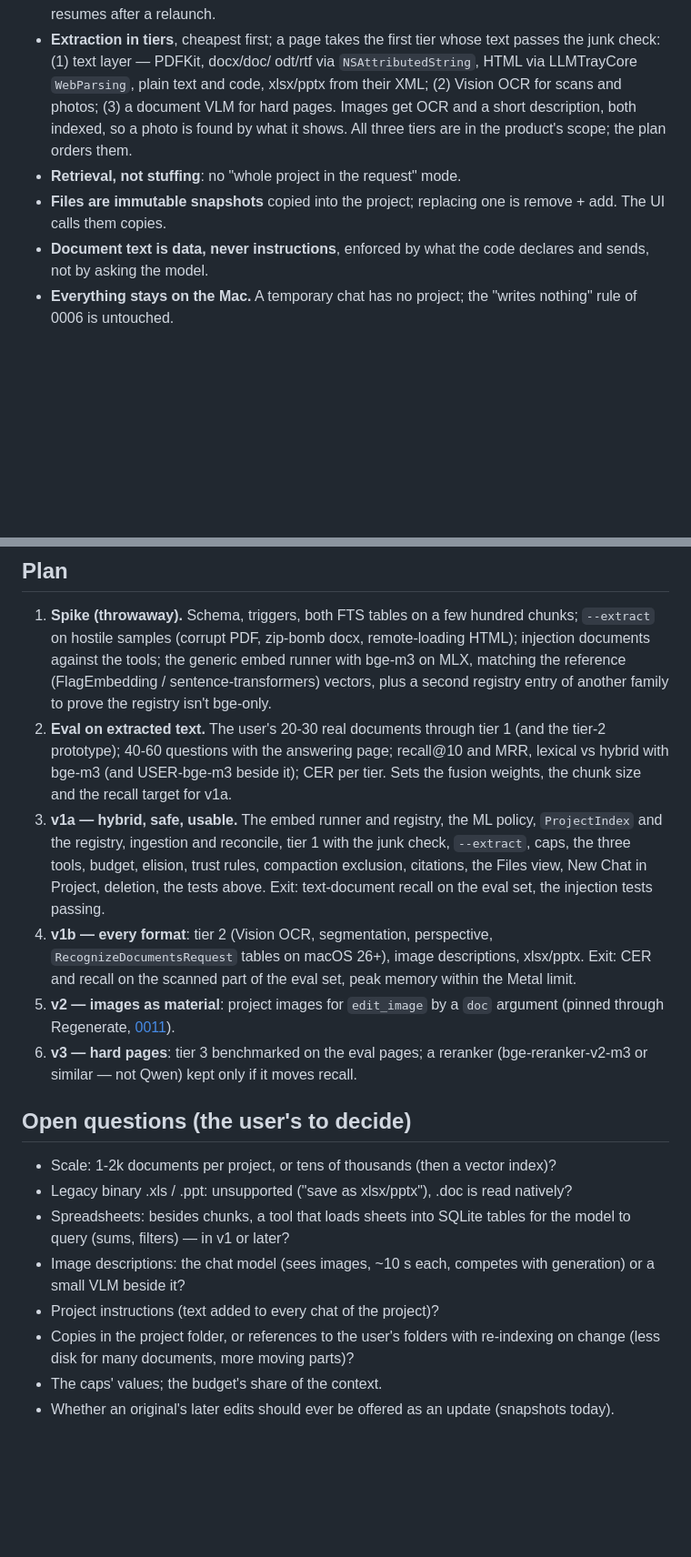
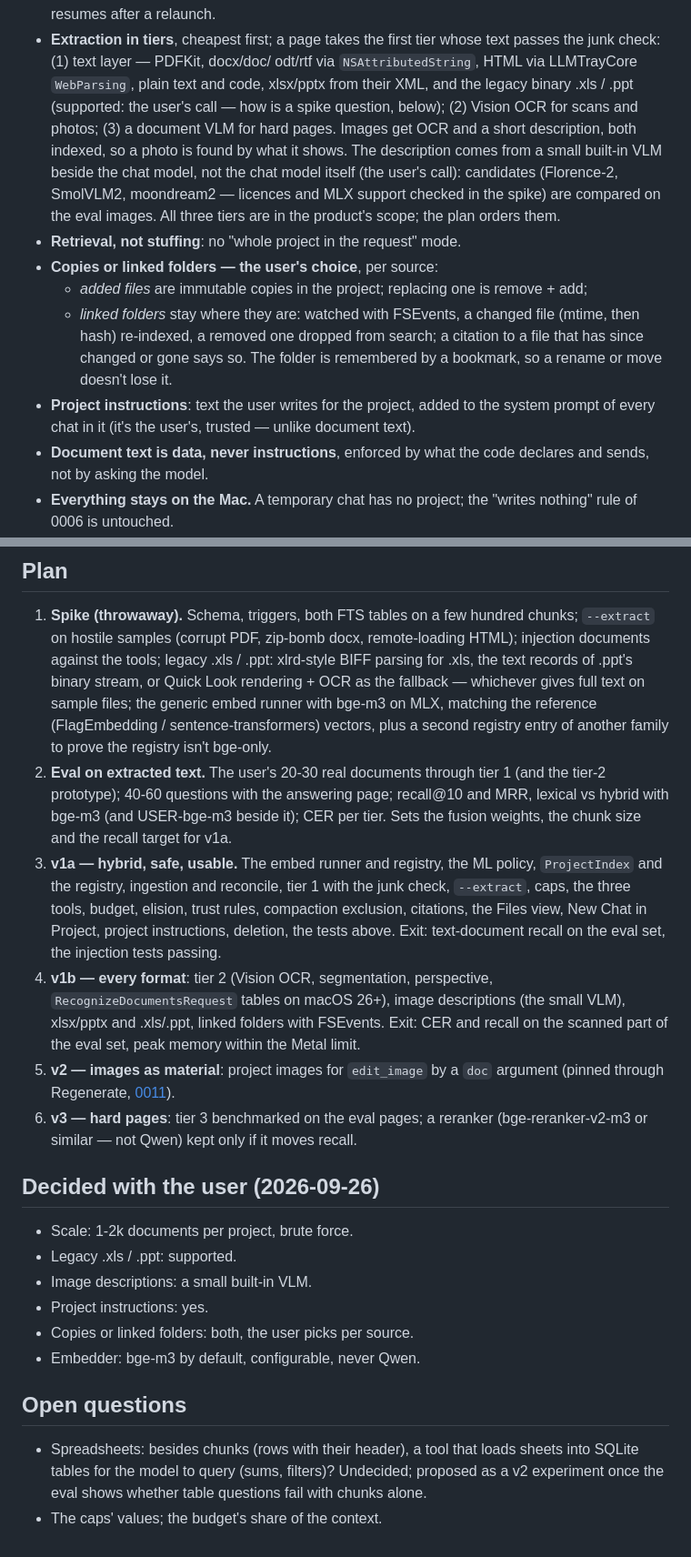
Before and after one commit to ipsupport-llc/llmtray, a Markdown page: adr/0012-project-files-rag.md, 2 parts joined by grey strips. Shown at 91% size. Drawn GitHub-style; blank space fills up the shorter version.

Commit message:
adr/0012: the user's decisions — linked folders or copies, legacy .xls/.ppt, a small VLM for image descriptions, project instructions
Co-Authored-By: Claude Opus 5.5 (1M context) <noreply@anthropic.com>

```diff
--- a/adr/0012-project-files-rag.md
+++ b/adr/0012-project-files-rag.md
@@ -45,14 +45,28 @@ chat of the project, reached by the chat model through tools.
 - **Extraction in tiers**, cheapest first; a page takes the first tier
   whose text passes the junk check: (1) text layer — PDFKit, docx/doc/
   odt/rtf via `NSAttributedString`, HTML via LLMTrayCore `WebParsing`,
-  plain text and code, xlsx/pptx from their XML; (2) Vision OCR for
+  plain text and code, xlsx/pptx from their XML, and the legacy binary
+  .xls / .ppt (supported: the user's call — how is a spike question,
+  below); (2) Vision OCR for
   scans and photos; (3) a document VLM for hard pages. Images get OCR
   and a short description, both indexed, so a photo is found by what it
-  shows. All three tiers are in the product's scope; the plan orders
-  them.
+  shows. The description comes from a small built-in VLM beside the
+  chat model, not the chat model itself (the user's call): candidates
+  (Florence-2, SmolVLM2, moondream2 — licences and MLX support checked
+  in the spike) are compared on the eval images. All three tiers are in
+  the product's scope; the plan orders them.
 - **Retrieval, not stuffing**: no "whole project in the request" mode.
-- **Files are immutable snapshots** copied into the project; replacing
-  one is remove + add. The UI calls them copies.
+- **Copies or linked folders — the user's choice**, per source:
+  - *added files* are immutable copies in the project; replacing one is
+    remove + add;
+  - *linked folders* stay where they are: watched with FSEvents, a
+    changed file (mtime, then hash) re-indexed, a removed one dropped
+    from search; a citation to a file that has since changed or gone
+    says so. The folder is remembered by a bookmark, so a rename or
+    move doesn't lose it.
+- **Project instructions**: text the user writes for the project, added
+  to the system prompt of every chat in it (it's the user's, trusted —
+  unlike document text).
 - **Document text is data, never instructions**, enforced by what the
   code declares and sends, not by asking the model.
 - **Everything stays on the Mac.** A temporary chat has no project; the
@@ -256,6 +280,9 @@ contextual-retrieval.
 1. **Spike (throwaway).** Schema, triggers, both FTS tables on a few
    hundred chunks; `--extract` on hostile samples (corrupt PDF, zip-bomb
    docx, remote-loading HTML); injection documents against the tools;
+   legacy .xls / .ppt: xlrd-style BIFF parsing for .xls, the text
+   records of .ppt's binary stream, or Quick Look rendering + OCR as the
+   fallback — whichever gives full text on sample files;
    the generic embed runner with bge-m3 on MLX, matching the reference
    (FlagEmbedding / sentence-transformers) vectors, plus a second
    registry entry of another family to prove the registry isn't bge-only.
@@ -268,12 +295,14 @@ contextual-retrieval.
    ML policy, `ProjectIndex` and the registry,
    ingestion and reconcile, tier 1 with the junk check, `--extract`,
    caps, the three tools, budget, elision, trust rules, compaction
-   exclusion, citations, the Files view, New Chat in Project, deletion,
+   exclusion, citations, the Files view, New Chat in Project, project
+   instructions, deletion,
    the tests above. Exit: text-document recall on the eval set, the
    injection tests passing.
 4. **v1b — every format**: tier 2 (Vision OCR, segmentation,
    perspective, `RecognizeDocumentsRequest` tables on macOS 26+), image
-   descriptions, xlsx/pptx. Exit: CER and recall on the scanned part of
+   descriptions (the small VLM), xlsx/pptx and .xls/.ppt, linked folders
+   with FSEvents. Exit: CER and recall on the scanned part of
    the eval set, peak memory within the Metal limit.
 5. **v2 — images as material**: project images for `edit_image` by a
    `doc` argument (pinned through Regenerate,
@@ -282,20 +311,19 @@ contextual-retrieval.
    (bge-reranker-v2-m3 or similar — not Qwen) kept only if it moves
    recall.
 
-## Open questions (the user's to decide)
+## Decided with the user (2026-09-26)
 
-- Scale: 1-2k documents per project, or tens of thousands (then a
-  vector index)?
-- Legacy binary .xls / .ppt: unsupported ("save as xlsx/pptx"), .doc is
-  read natively?
-- Spreadsheets: besides chunks, a tool that loads sheets into SQLite
-  tables for the model to query (sums, filters) — in v1 or later?
-- Image descriptions: the chat model (sees images, ~10 s each, competes
-  with generation) or a small VLM beside it?
-- Project instructions (text added to every chat of the project)?
-- Copies in the project folder, or references to the user's folders
-  with re-indexing on change (less disk for many documents, more
-  moving parts)?
+- Scale: 1-2k documents per project, brute force.
+- Legacy .xls / .ppt: supported.
+- Image descriptions: a small built-in VLM.
+- Project instructions: yes.
+- Copies or linked folders: both, the user picks per source.
+- Embedder: bge-m3 by default, configurable, never Qwen.
+
+## Open questions
+
+- Spreadsheets: besides chunks (rows with their header), a tool that
+  loads sheets into SQLite tables for the model to query (sums,
+  filters)? Undecided; proposed as a v2 experiment once the eval shows
+  whether table questions fail with chunks alone.
 - The caps' values; the budget's share of the context.
-- Whether an original's later edits should ever be offered as an update
-  (snapshots today).
```
Also changed, not shown: other parts of adr/0012-project-files-rag.md (+10 -0 lines).
